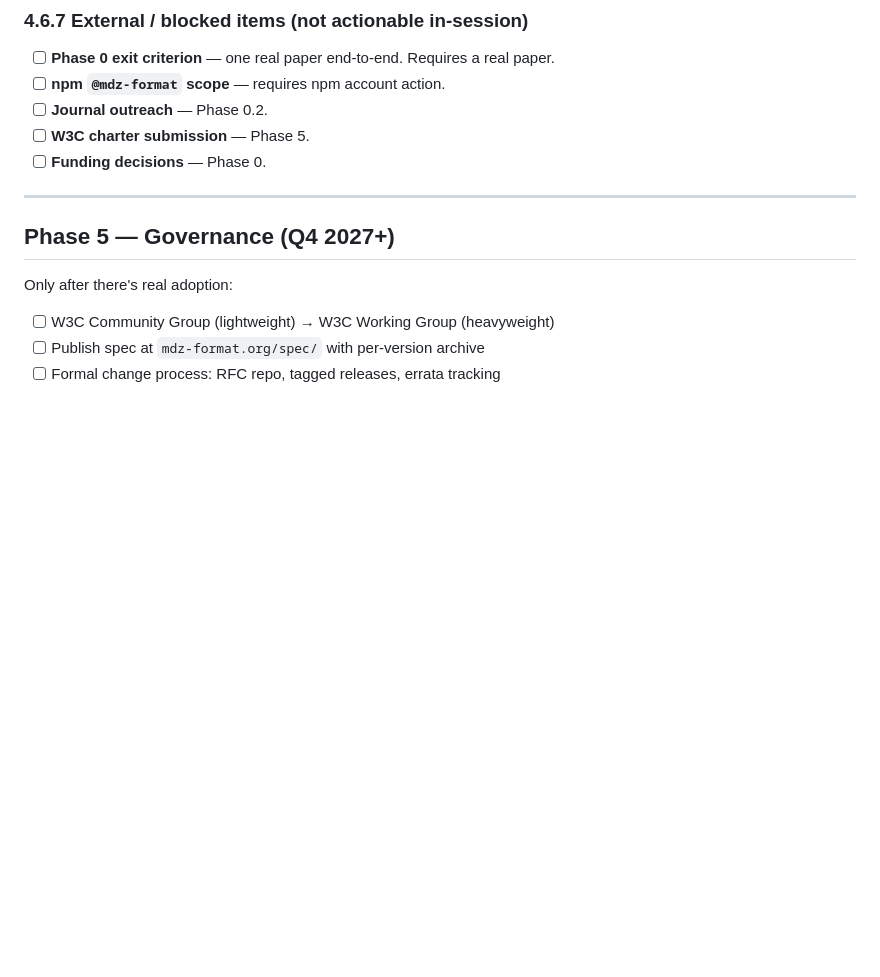
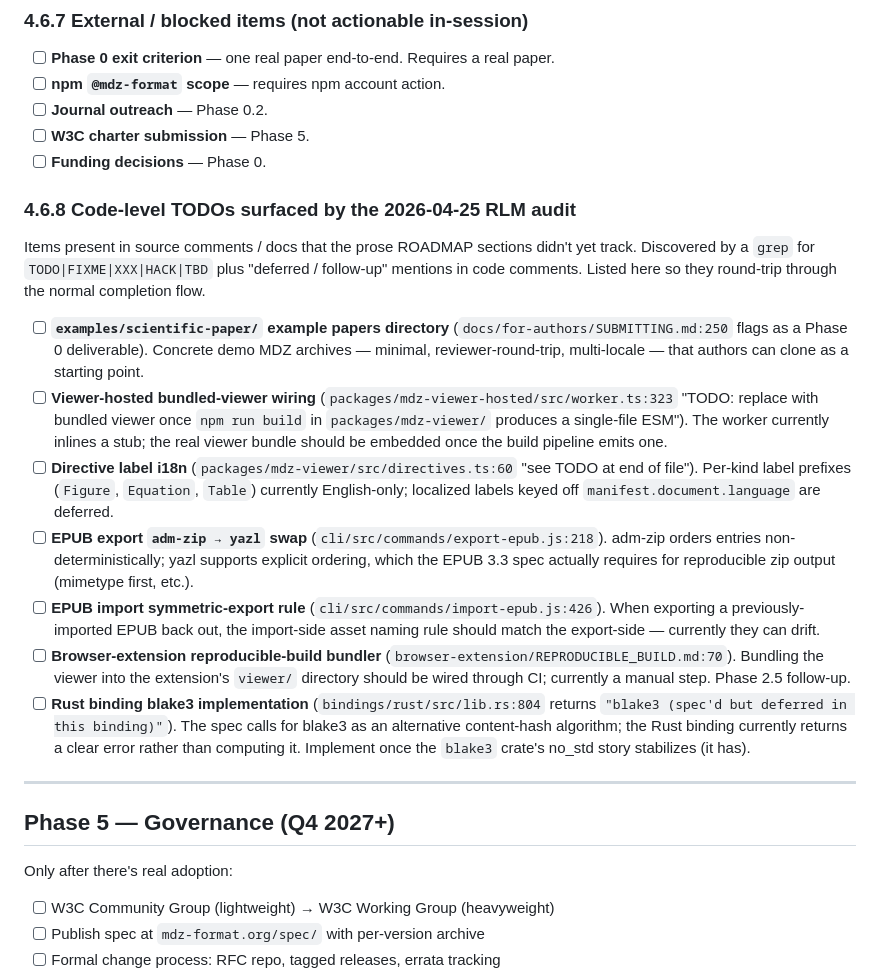
Before and after one commit to danielsimonjr/mdx, a Markdown page: ROADMAP.md, the part around the change. GitHub-like rendering; blank space fills up the shorter version.

Commit message:
ROADMAP: add Phase 4.6.8 — code-level TODOs surfaced by RLM audit
Adds 7 tasks the prose ROADMAP didn't yet track. Found by a
grep over TODO/TBD/FIXME markers + deferred-mention comments
in source files. Now they round-trip through the normal
completion flow:

- examples/scientific-paper/ demo archives (Phase 0 deliverable)
- viewer-hosted bundled-viewer wiring (worker.ts inlines stub)
- directive label i18n (English-only currently)
- EPUB export adm-zip -> yazl swap (deterministic ordering)
- EPUB import symmetric-export rule
- browser-extension reproducible-build bundler wiring
- Rust binding blake3 impl (currently returns deferred error)

Co-Authored-By: Claude Opus 4.7 (1M context) <noreply@anthropic.com>

```diff
--- a/ROADMAP.md
+++ b/ROADMAP.md
@@ -1125,6 +1125,53 @@ cycle skipped. Items are split by origin so credit + blame are clear.
 - [ ] **W3C charter submission** — Phase 5.
 - [ ] **Funding decisions** — Phase 0.
 
+### 4.6.8 Code-level TODOs surfaced by the 2026-04-25 RLM audit
+
+Items present in source comments / docs that the prose ROADMAP
+sections didn't yet track. Discovered by a `grep` for
+`TODO|FIXME|XXX|HACK|TBD` plus "deferred / follow-up" mentions
+in code comments. Listed here so they round-trip through the
+normal completion flow.
+
+- [ ] **`examples/scientific-paper/` example papers directory**
+      (`docs/for-authors/SUBMITTING.md:250` flags as a Phase 0
+      deliverable). Concrete demo MDZ archives — minimal,
+      reviewer-round-trip, multi-locale — that authors can clone
+      as a starting point.
+- [ ] **Viewer-hosted bundled-viewer wiring**
+      (`packages/mdz-viewer-hosted/src/worker.ts:323` "TODO:
+      replace with bundled viewer once `npm run build` in
+      `packages/mdz-viewer/` produces a single-file ESM"). The
+      worker currently inlines a stub; the real viewer bundle
+      should be embedded once the build pipeline emits one.
+- [ ] **Directive label i18n**
+      (`packages/mdz-viewer/src/directives.ts:60` "see TODO at
+      end of file"). Per-kind label prefixes (`Figure`,
+      `Equation`, `Table`) currently English-only; localized
+      labels keyed off `manifest.document.language` are deferred.
+- [ ] **EPUB export `adm-zip → yazl` swap**
+      (`cli/src/commands/export-epub.js:218`). adm-zip orders
+      entries non-deterministically; yazl supports explicit
+      ordering, which the EPUB 3.3 spec actually requires for
+      reproducible zip output (mimetype first, etc.).
+- [ ] **EPUB import symmetric-export rule**
+      (`cli/src/commands/import-epub.js:426`). When exporting a
+      previously-imported EPUB back out, the import-side asset
+      naming rule should match the export-side — currently they
+      can drift.
+- [ ] **Browser-extension reproducible-build bundler**
+      (`browser-extension/REPRODUCIBLE_BUILD.md:70`). Bundling
+      the viewer into the extension's `viewer/` directory should
+      be wired through CI; currently a manual step. Phase 2.5
+      follow-up.
+- [ ] **Rust binding blake3 implementation**
+      (`bindings/rust/src/lib.rs:804` returns
+      `"blake3 (spec'd but deferred in this binding)"`). The
+      spec calls for blake3 as an alternative content-hash
+      algorithm; the Rust binding currently returns a clear
+      error rather than computing it. Implement once the
+      `blake3` crate's no_std story stabilizes (it has).
+
 ---
 
 ## Phase 5 — Governance (Q4 2027+)
```
